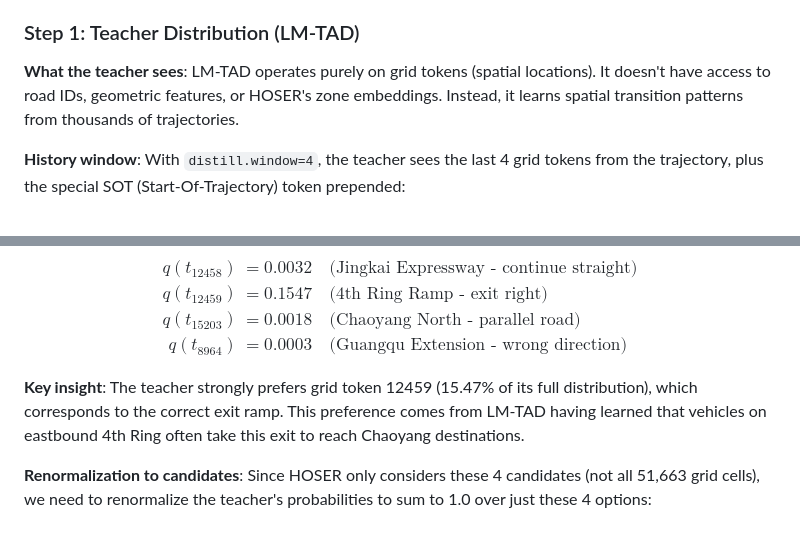
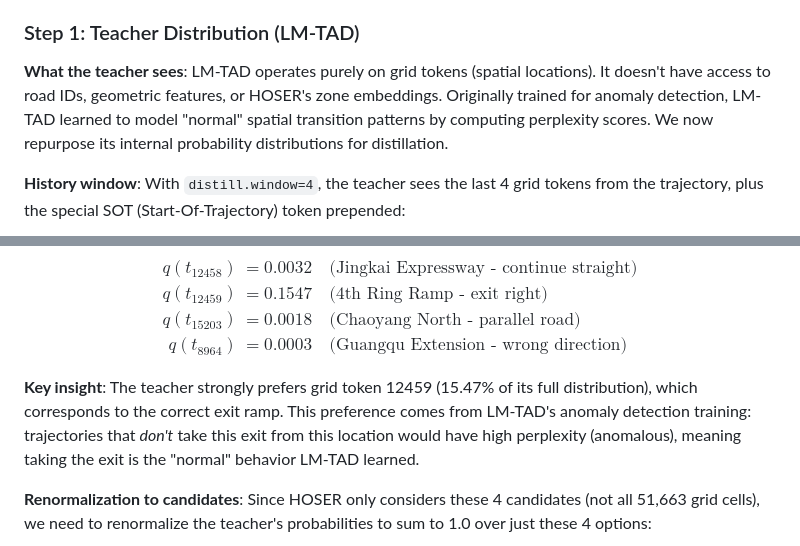
Before and after one commit to matercomus/HOSER, a Markdown page: LMTAD-Distillation.md, 2 parts joined by grey strips. Rendered like a GitHub page.

```diff
--- a/LMTAD-Distillation.md
+++ b/LMTAD-Distillation.md
@@ -991,7 +993,7 @@ Where:
 
 ### Step 1: Teacher Distribution (LM-TAD)
 
-**What the teacher sees**: LM-TAD operates purely on grid tokens (spatial locations). It doesn't have access to road IDs, geometric features, or HOSER's zone embeddings. Instead, it learns spatial transition patterns from thousands of trajectories.
+**What the teacher sees**: LM-TAD operates purely on grid tokens (spatial locations). It doesn't have access to road IDs, geometric features, or HOSER's zone embeddings. Originally trained for anomaly detection, LM-TAD learned to model "normal" spatial transition patterns by computing perplexity scores. We now repurpose its internal probability distributions for distillation.
 
 **History window**: With `distill.window=4`, the teacher sees the last 4 grid tokens from the trajectory, plus the special SOT (Start-Of-Trajectory) token prepended:
 
@@ -1014,7 +1016,7 @@ q(t_{8964}) &= 0.0003 \quad \text{(Guangqu Extension - wrong direction)}
 \end{aligned}
 $$
 
-**Key insight**: The teacher strongly prefers grid token 12459 (15.47% of its full distribution), which corresponds to the correct exit ramp. This preference comes from LM-TAD having learned that vehicles on eastbound 4th Ring often take this exit to reach Chaoyang destinations.
+**Key insight**: The teacher strongly prefers grid token 12459 (15.47% of its full distribution), which corresponds to the correct exit ramp. This preference comes from LM-TAD's anomaly detection training: trajectories that *don't* take this exit from this location would have high perplexity (anomalous), meaning taking the exit is the "normal" behavior LM-TAD learned.
 
 **Renormalization to candidates**: Since HOSER only considers these 4 candidates (not all 51,663 grid cells), we need to renormalize the teacher's probabilities to sum to 1.0 over just these 4 options:
 
```
Also changed, not shown: other parts of LMTAD-Distillation.md (+18 -16 lines).
